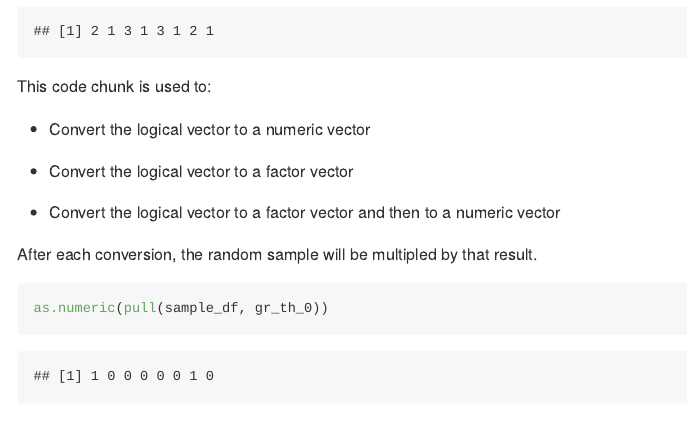
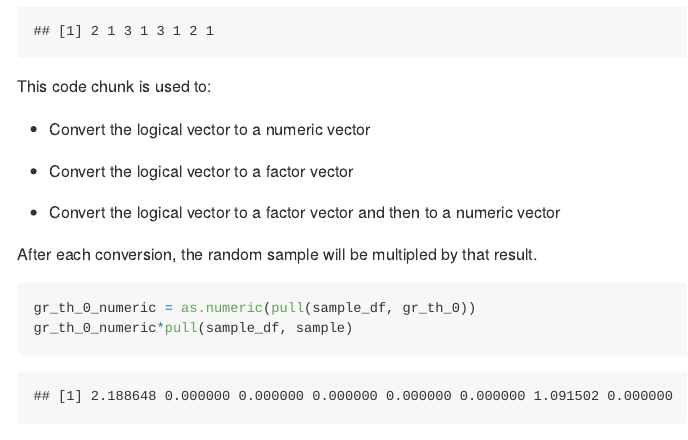
Before and after one commit to sunlk123/p8105_hw1_lk2761, an R Markdown document (p8105_hw1_lk2761.Rmd): the page in a window 1100 px wide, from 1500 px down. Rendered offline with R 4.5, knitr and Pandoc, with nearby package versions; code that draws random numbers runs with fixed seeds of ours.

Commit message:
updated code to create new numeric vector by converting gr_th_0 from a logical vector to numeric and added code to multiply the result by the random sample

````diff
--- a/p8105_hw1_lk2761.Rmd
+++ b/p8105_hw1_lk2761.Rmd
@@ -57,6 +55,8 @@ After each conversion, the random sample will be multipled by that result.
 
 ```{r converting logical vector to other variable types}
 
-as.numeric(pull(sample_df, gr_th_0))
+gr_th_0_numeric = as.numeric(pull(sample_df, gr_th_0))
+gr_th_0_numeric*pull(sample_df, sample)
+
 
 ```
````
Also changed, not shown: p8105_hw1_lk2761.md, p8105_hw1_lk2761.Rmd (2 more changed lines).
